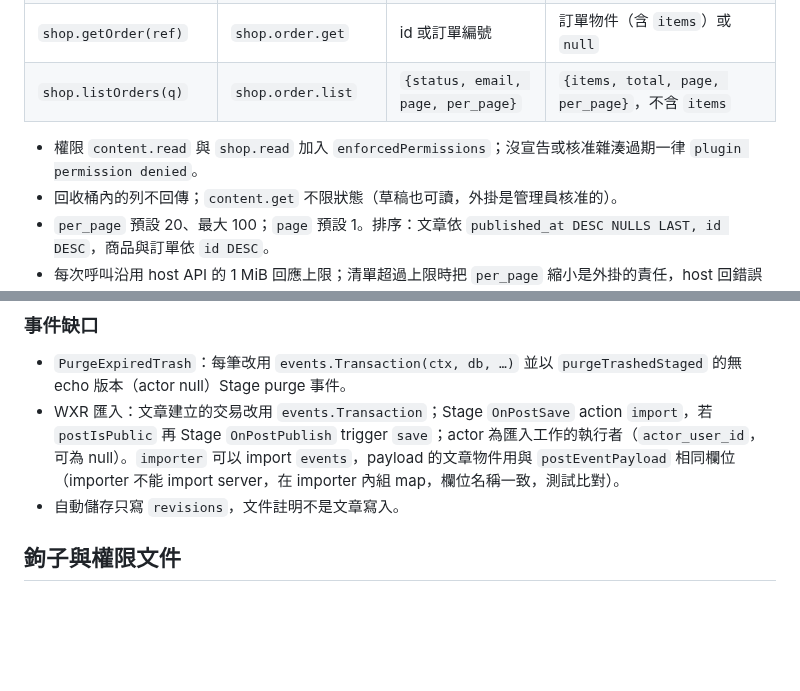
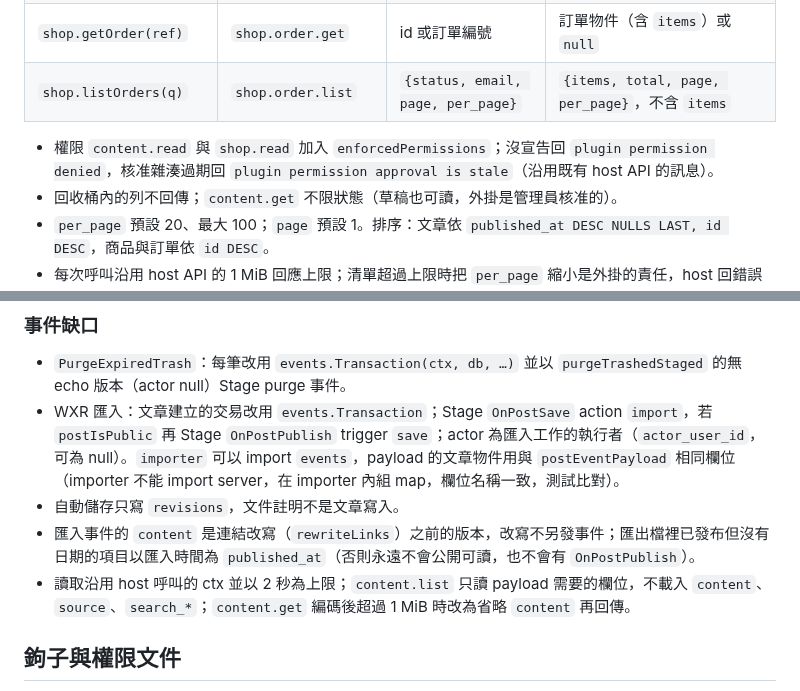
Before and after one commit to HazelnutParadise/jelly-cms, a Markdown page: docs/tickets/29-plugin-read-api-and-extensions.md, 2 parts joined by grey strips. GitHub-like rendering; blank space fills up the shorter version.

```diff
--- a/docs/tickets/29-plugin-read-api-and-extensions.md
+++ b/docs/tickets/29-plugin-read-api-and-extensions.md
@@ -51,7 +51,7 @@ host API 方法與 JS 包裝（`runtime_state.go` 的 `jellyAPIScript`）：
 | `shop.getOrder(ref)` | `shop.order.get` | id 或訂單編號 | 訂單物件（含 `items`）或 `null` |
 | `shop.listOrders(q)` | `shop.order.list` | `{status, email, page, per_page}` | `{items, total, page, per_page}`，不含 `items` |
 
-- 權限 `content.read` 與 `shop.read` 加入 `enforcedPermissions`；沒宣告或核准雜湊過期一律 `plugin permission denied`。
+- 權限 `content.read` 與 `shop.read` 加入 `enforcedPermissions`；沒宣告回 `plugin permission denied`，核准雜湊過期回 `plugin permission approval is stale`（沿用既有 host API 的訊息）。
 - 回收桶內的列不回傳；`content.get` 不限狀態（草稿也可讀，外掛是管理員核准的）。
 - `per_page` 預設 20、最大 100；`page` 預設 1。排序：文章依 `published_at DESC NULLS LAST, id DESC`，商品與訂單依 `id DESC`。
 - 每次呼叫沿用 host API 的 1 MiB 回應上限；清單超過上限時把 `per_page` 縮小是外掛的責任，host 回錯誤「result exceeds 1 MiB」。
@@ -94,6 +94,8 @@ host API 方法與 JS 包裝（`runtime_state.go` 的 `jellyAPIScript`）：
 - `PurgeExpiredTrash`：每筆改用 `events.Transaction(ctx, db, …)` 並以 `purgeTrashedStaged` 的無 echo 版本（actor null）Stage purge 事件。
 - WXR 匯入：文章建立的交易改用 `events.Transaction`；Stage `OnPostSave` action `import`，若 `postIsPublic` 再 Stage `OnPostPublish` trigger `save`；actor 為匯入工作的執行者（`actor_user_id`，可為 null）。`importer` 可以 import `events`，payload 的文章物件用與 `postEventPayload` 相同欄位（importer 不能 import server，在 importer 內組 map，欄位名稱一致，測試比對）。
 - 自動儲存只寫 `revisions`，文件註明不是文章寫入。
+- 匯入事件的 `content` 是連結改寫（`rewriteLinks`）之前的版本，改寫不另發事件；匯出檔裡已發布但沒有日期的項目以匯入時間為 `published_at`（否則永遠不會公開可讀，也不會有 `OnPostPublish`）。
+- 讀取沿用 host 呼叫的 ctx 並以 2 秒為上限；`content.list` 只讀 payload 需要的欄位，不載入 `content`、`source`、`search_*`；`content.get` 編碼後超過 1 MiB 時改為省略 `content` 再回傳。
 
 ## 鉤子與權限文件
 
```
Also changed, not shown: docs/plugin-events.md (+5 -1 lines).
